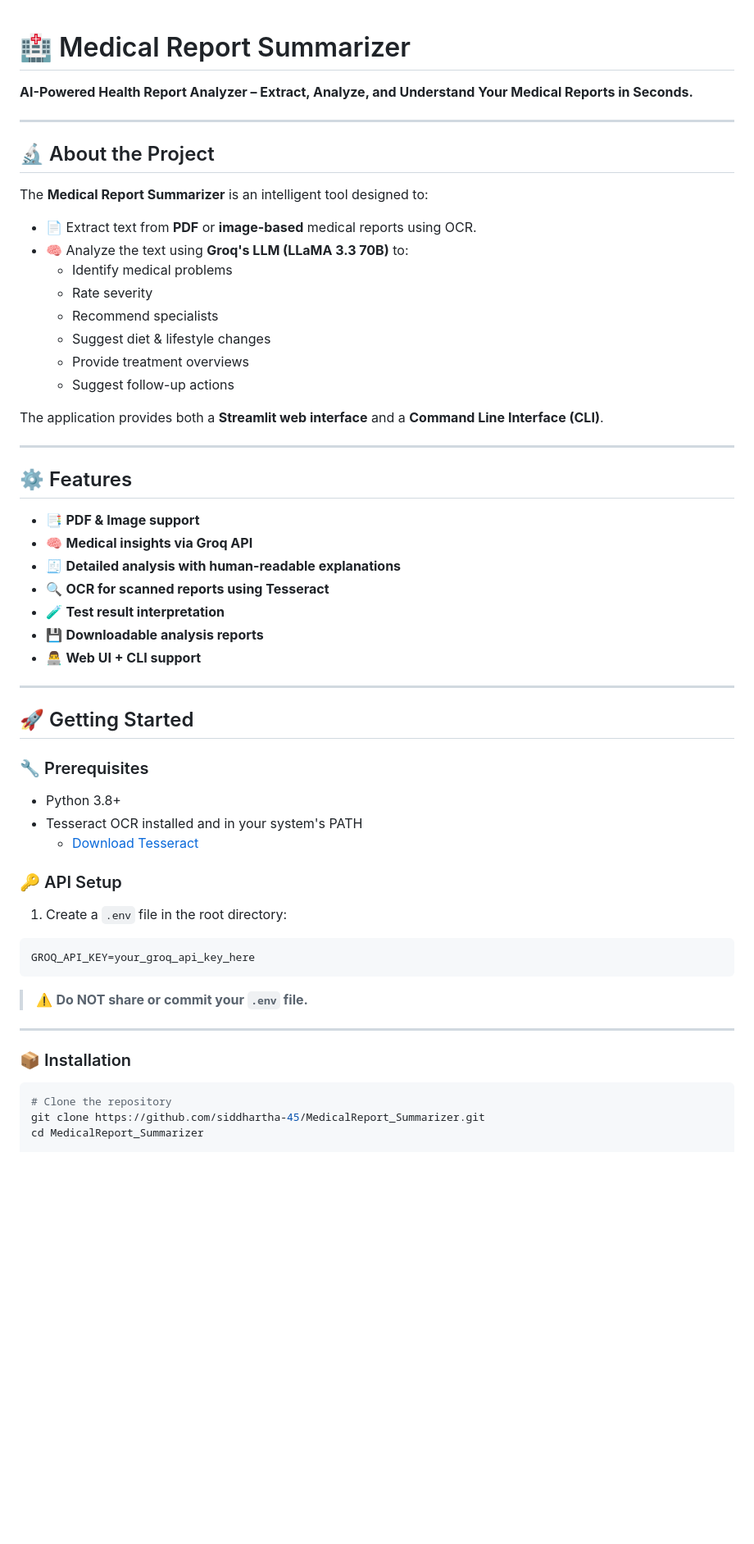
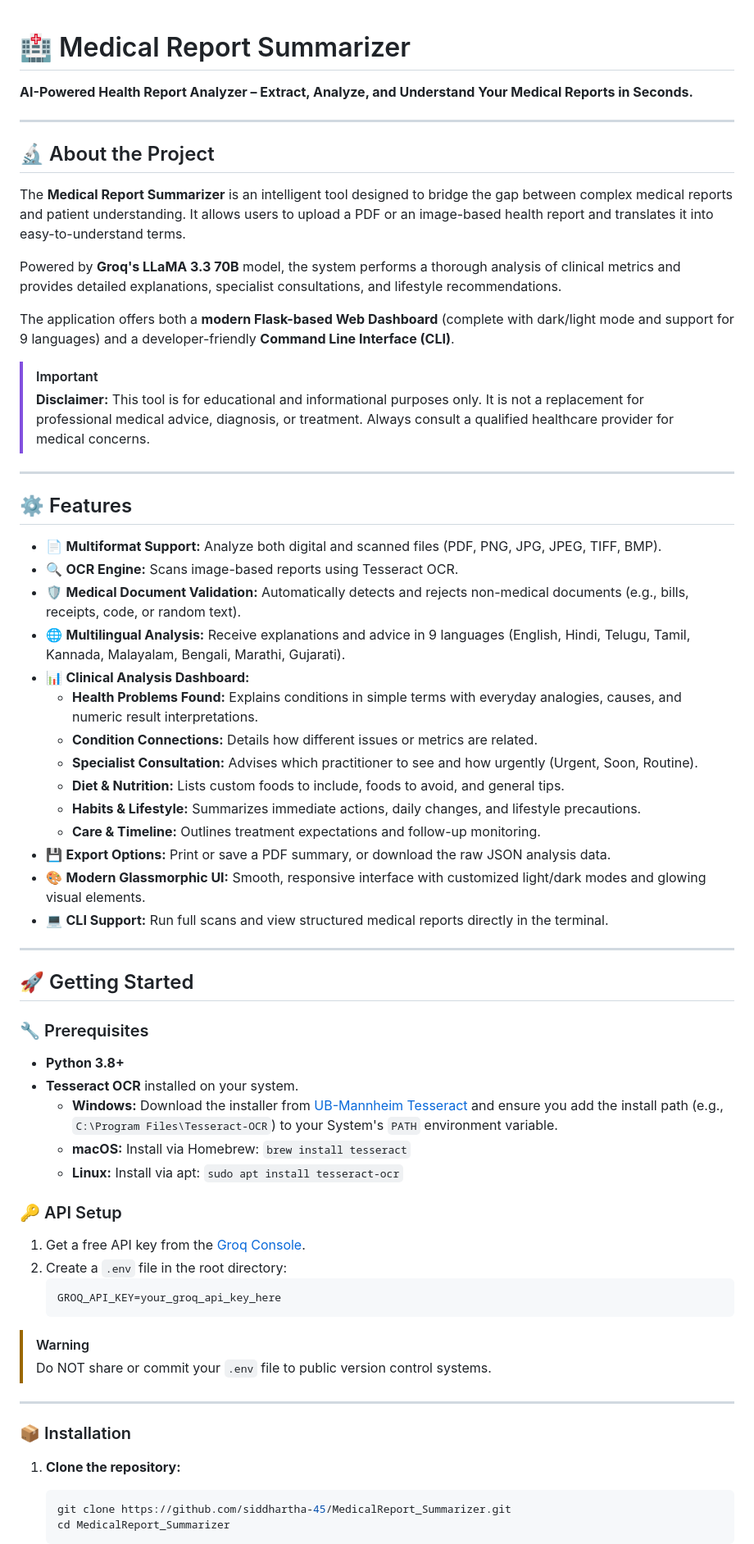
Before and after one commit to siddhartha-45/MedicalReport_Summarizer, a Markdown page: README.md, the part around one of its changes. Shown at 82% size. Rendered like a GitHub page; blank space fills up the shorter version.

````diff
--- a/README.md
+++ b/README.md
@@ -1,4 +1,3 @@
-
 # 🏥 Medical Report Summarizer
 
 **AI-Powered Health Report Analyzer – Extract, Analyze, and Understand Your Medical Reports in Seconds.**
@@ -7,29 +6,33 @@
 
 ## 🔬 About the Project
 
-The **Medical Report Summarizer** is an intelligent tool designed to:
-- 📄 Extract text from **PDF** or **image-based** medical reports using OCR.
-- 🧠 Analyze the text using **Groq's LLM (LLaMA 3.3 70B)** to:
-  - Identify medical problems
-  - Rate severity
-  - Recommend specialists
-  - Suggest diet & lifestyle changes
-  - Provide treatment overviews
-  - Suggest follow-up actions
+The **Medical Report Summarizer** is an intelligent tool designed to bridge the gap between complex medical reports and patient understanding. It allows users to upload a PDF or an image-based health report and translates it into easy-to-understand terms.
 
-The application provides both a **Streamlit web interface** and a **Command Line Interface (CLI)**.
+Powered by **Groq's LLaMA 3.3 70B** model, the system performs a thorough analysis of clinical metrics and provides detailed explanations, specialist consultations, and lifestyle recommendations.
+
+The application offers both a **modern Flask-based Web Dashboard** (complete with dark/light mode and support for 9 languages) and a developer-friendly **Command Line Interface (CLI)**.
+
+> [!IMPORTANT]
+> **Disclaimer:** This tool is for educational and informational purposes only. It is not a replacement for professional medical advice, diagnosis, or treatment. Always consult a qualified healthcare provider for medical concerns.
 
 ---
 
 ## ⚙️ Features
 
-- 📑 **PDF & Image support**
-- 🧠 **Medical insights via Groq API**
-- 🧾 **Detailed analysis with human-readable explanations**
-- 🔍 **OCR for scanned reports using Tesseract**
-- 🧪 **Test result interpretation**
-- 💾 **Downloadable analysis reports**
-- 👨‍💻 **Web UI + CLI support**
+- 📄 **Multiformat Support:** Analyze both digital and scanned files (PDF, PNG, JPG, JPEG, TIFF, BMP).
+- 🔍 **OCR Engine:** Scans image-based reports using Tesseract OCR.
+- 🛡️ **Medical Document Validation:** Automatically detects and rejects non-medical documents (e.g., bills, receipts, code, or random text).
+- 🌐 **Multilingual Analysis:** Receive explanations and advice in 9 languages (English, Hindi, Telugu, Tamil, Kannada, Malayalam, Bengali, Marathi, Gujarati).
+- 📊 **Clinical Analysis Dashboard:**
+  - **Health Problems Found:** Explains conditions in simple terms with everyday analogies, causes, and numeric result interpretations.
+  - **Condition Connections:** Details how different issues or metrics are related.
+  - **Specialist Consultation:** Advises which practitioner to see and how urgently (Urgent, Soon, Routine).
+  - **Diet & Nutrition:** Lists custom foods to include, foods to avoid, and general tips.
+  - **Habits & Lifestyle:** Summarizes immediate actions, daily changes, and lifestyle precautions.
+  - **Care & Timeline:** Outlines treatment expectations and follow-up monitoring.
+- 💾 **Export Options:** Print or save a PDF summary, or download the raw JSON analysis data.
+- 🎨 **Modern Glassmorphic UI:** Smooth, responsive interface with customized light/dark modes and glowing visual elements.
+- 💻 **CLI Support:** Run full scans and view structured medical reports directly in the terminal.
 
 ---
 
@@ -37,25 +40,30 @@ The application provides both a **Streamlit web interface** and a **Command Line
 
 ### 🔧 Prerequisites
 
-- Python 3.8+
-- Tesseract OCR installed and in your system's PATH
-  - [Download Tesseract](https://github.com/tesseract-ocr/tesseract)
+- **Python 3.8+**
+- **Tesseract OCR** installed on your system.
+  - **Windows:** Download the installer from [UB-Mannheim Tesseract](https://github.com/UB-Mannheim/tesseract/wiki) and ensure you add the install path (e.g., `C:\Program Files\Tesseract-OCR`) to your System's `PATH` environment variable.
+  - **macOS:** Install via Homebrew: `brew install tesseract`
+  - **Linux:** Install via apt: `sudo apt install tesseract-ocr`
 
 ### 🔑 API Setup
 
-1. Create a `.env` file in the root directory:
-```
-GROQ_API_KEY=your_groq_api_key_here
-```
+1. Get a free API key from the [Groq Console](https://console.groq.com/).
+2. Create a `.env` file in the root directory:
+   ```env
+   GROQ_API_KEY=your_groq_api_key_here
+   ```
 
-> ⚠️ **Do NOT share or commit your `.env` file.**
+> [!WARNING]
+> Do NOT share or commit your `.env` file to public version control systems.
 
 ---
 
 ### 📦 Installation
 
-```bash
-# Clone the repository
-git clone https://github.com/siddhartha-45/MedicalReport_Summarizer.git
-cd MedicalReport_Summarizer
+1. **Clone the repository:**
+   ```bash
+   git clone https://github.com/siddhartha-45/MedicalReport_Summarizer.git
+   cd MedicalReport_Summarizer
+   ```
 
````
Also changed, not shown: other parts of README.md (+61 -225 lines).
